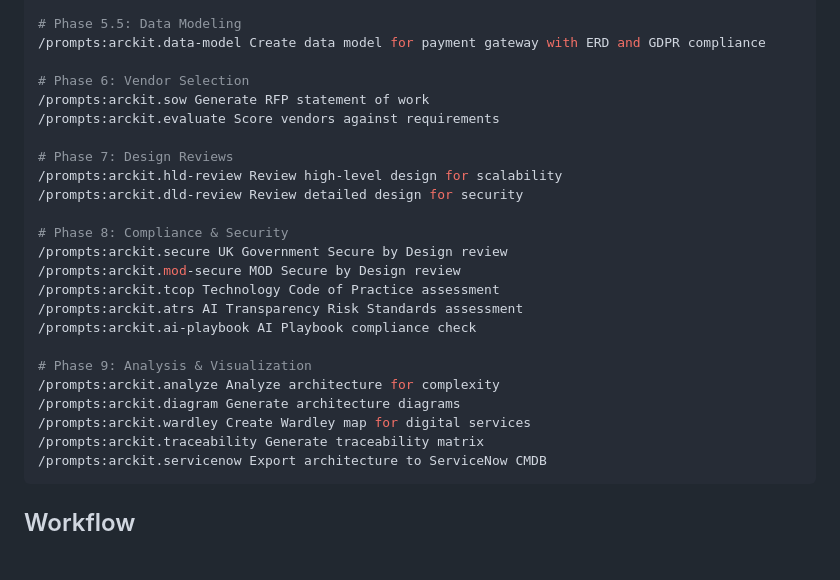
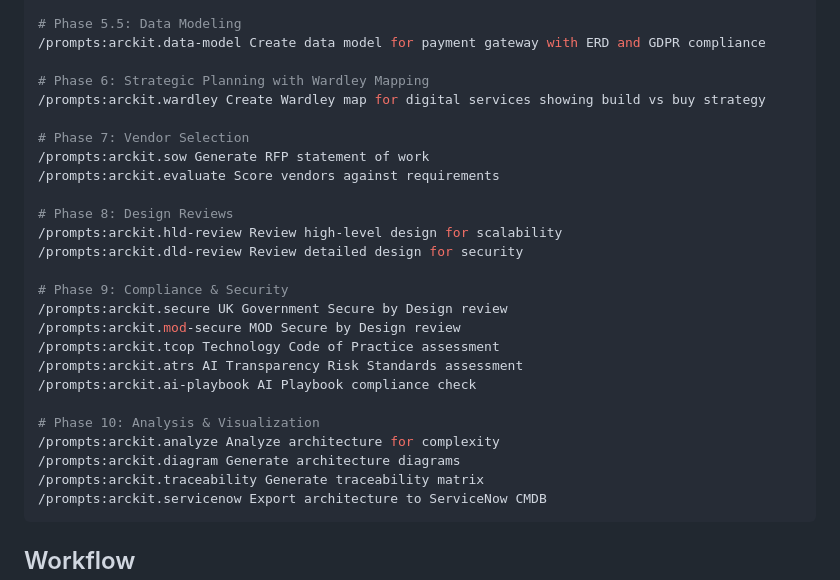
Before and after one commit to tractorjuice/arckit-test-project-v6-patent-system, a Markdown page: .codex/README.md, the part around the change. Drawn GitHub-style; blank space fills up the shorter version.

````diff
--- a/.codex/README.md
+++ b/.codex/README.md
@@ -63,25 +63,27 @@ Codex CLI uses the format `/prompts:command-name` to invoke custom commands.
 # Phase 5.5: Data Modeling
 /prompts:arckit.data-model Create data model for payment gateway with ERD and GDPR compliance
 
-# Phase 6: Vendor Selection
+# Phase 6: Strategic Planning with Wardley Mapping
+/prompts:arckit.wardley Create Wardley map for digital services showing build vs buy strategy
+
+# Phase 7: Vendor Selection
 /prompts:arckit.sow Generate RFP statement of work
 /prompts:arckit.evaluate Score vendors against requirements
 
-# Phase 7: Design Reviews
+# Phase 8: Design Reviews
 /prompts:arckit.hld-review Review high-level design for scalability
 /prompts:arckit.dld-review Review detailed design for security
 
-# Phase 8: Compliance & Security
+# Phase 9: Compliance & Security
 /prompts:arckit.secure UK Government Secure by Design review
 /prompts:arckit.mod-secure MOD Secure by Design review
 /prompts:arckit.tcop Technology Code of Practice assessment
 /prompts:arckit.atrs AI Transparency Risk Standards assessment
 /prompts:arckit.ai-playbook AI Playbook compliance check
 
-# Phase 9: Analysis & Visualization
+# Phase 10: Analysis & Visualization
 /prompts:arckit.analyze Analyze architecture for complexity
 /prompts:arckit.diagram Generate architecture diagrams
-/prompts:arckit.wardley Create Wardley map for digital services
 /prompts:arckit.traceability Generate traceability matrix
 /prompts:arckit.servicenow Export architecture to ServiceNow CMDB
 ```
````
Also changed, not shown: .claude/COMMANDS.md (+23 -16 lines).
